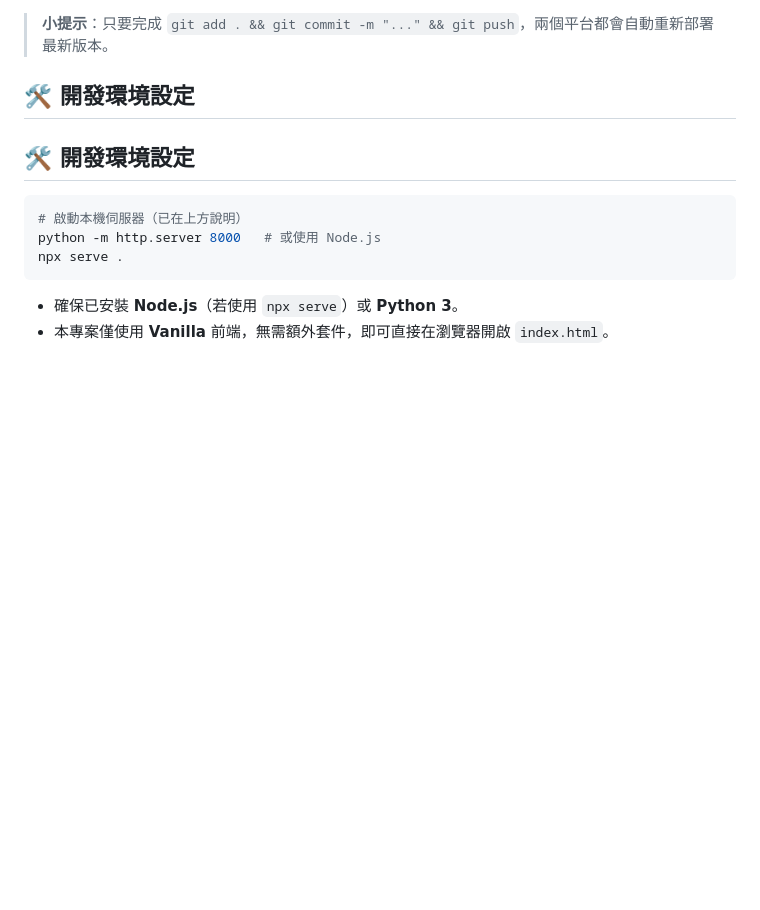
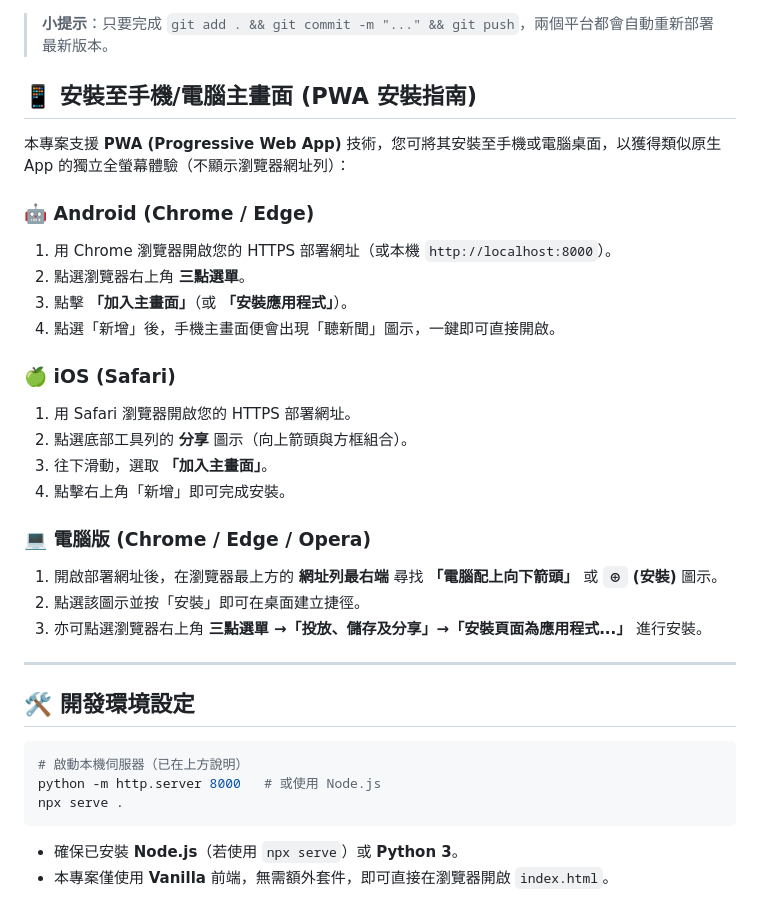
Before and after one commit to niceheadwkt/listenTWNews, a Markdown page: README.md, the part around the change. Rendered like a GitHub page; blank space fills up the shorter version.

Commit message:
Update README.md with PWA Home Screen installation instructions

```diff
--- a/README.md
+++ b/README.md
@@ -116,7 +116,28 @@ npx serve .
 
 > **小提示**：只要完成 `git add . && git commit -m "..." && git push`，兩個平台都會自動重新部署最新版本。
 
-## 🛠️ 開發環境設定
+## 📱 安裝至手機/電腦主畫面 (PWA 安裝指南)
+
+本專案支援 **PWA (Progressive Web App)** 技術，您可將其安裝至手機或電腦桌面，以獲得類似原生 App 的獨立全螢幕體驗（不顯示瀏覽器網址列）：
+
+### 🤖 Android (Chrome / Edge)
+1. 用 Chrome 瀏覽器開啟您的 HTTPS 部署網址（或本機 `http://localhost:8000`）。
+2. 點選瀏覽器右上角 **三點選單**。
+3. 點擊 **「加入主畫面」**（或 **「安裝應用程式」**）。
+4. 點選「新增」後，手機主畫面便會出現「聽新聞」圖示，一鍵即可直接開啟。
+
+### 🍏 iOS (Safari)
+1. 用 Safari 瀏覽器開啟您的 HTTPS 部署網址。
+2. 點選底部工具列的 **分享** 圖示（向上箭頭與方框組合）。
+3. 往下滑動，選取 **「加入主畫面」**。
+4. 點擊右上角「新增」即可完成安裝。
+
+### 💻 電腦版 (Chrome / Edge / Opera)
+1. 開啟部署網址後，在瀏覽器最上方的 **網址列最右端** 尋找 **「電腦配上向下箭頭」** 或 **`⊕` (安裝)** 圖示。
+2. 點選該圖示並按「安裝」即可在桌面建立捷徑。
+3. 亦可點選瀏覽器右上角 **三點選單 →「投放、儲存及分享」→「安裝頁面為應用程式...」** 進行安裝。
+
+---
 
 ## 🛠️ 開發環境設定
 
```
